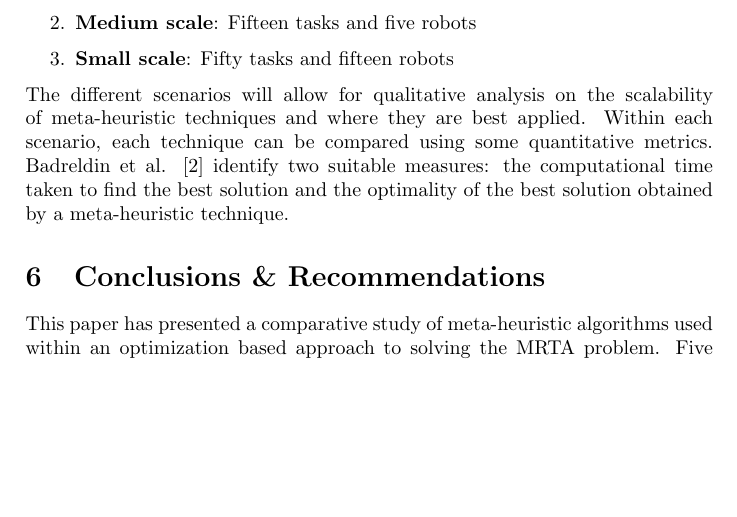
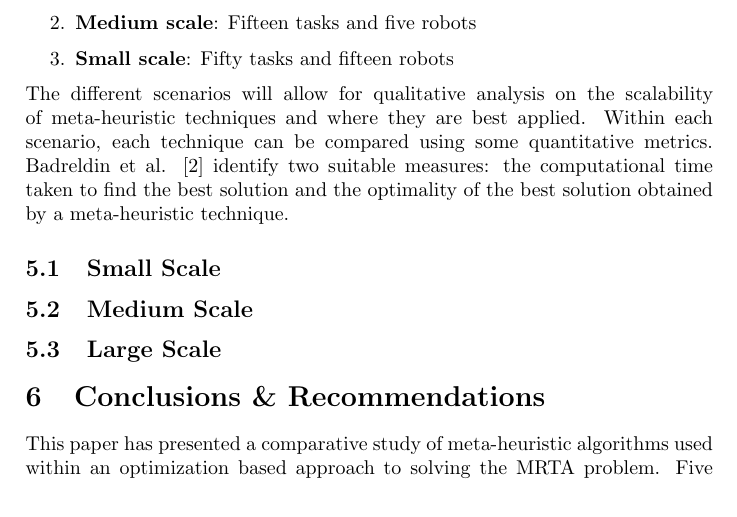
Before and after one commit to lucaswoj/ece457a, a LaTeX document (project/report/report.tex): part of page 17 of 18, cut so that both start at the same text, the shorter picture padded with empty space. Compiled offline with pdfLaTeX.

Commit message:
Added subsections in Performance eval section.

```diff
--- a/project/report/report.tex
+++ b/project/report/report.tex
@@ -1008,6 +1008,12 @@ The following instances of MRTA will be studied:
 
 The different scenarios will allow for qualitative analysis on the scalability of meta-heuristic techniques and where they are best applied. Within each scenario, each technique can be compared using some quantitative metrics. Badreldin et al. \cite{Badreldin} identify two suitable measures: the computational time taken to find the best solution and the optimality of the best solution obtained by a meta-heuristic technique.
 
+\subsection{Small Scale}
+
+\subsection{Medium Scale}
+
+\subsection{Large Scale}
+
 \section{Conclusions \& Recommendations}
 % Report your observation and interpret obtained results. Briefly explain your
 % research work, and suggest how to improve the implemented solutions
```
